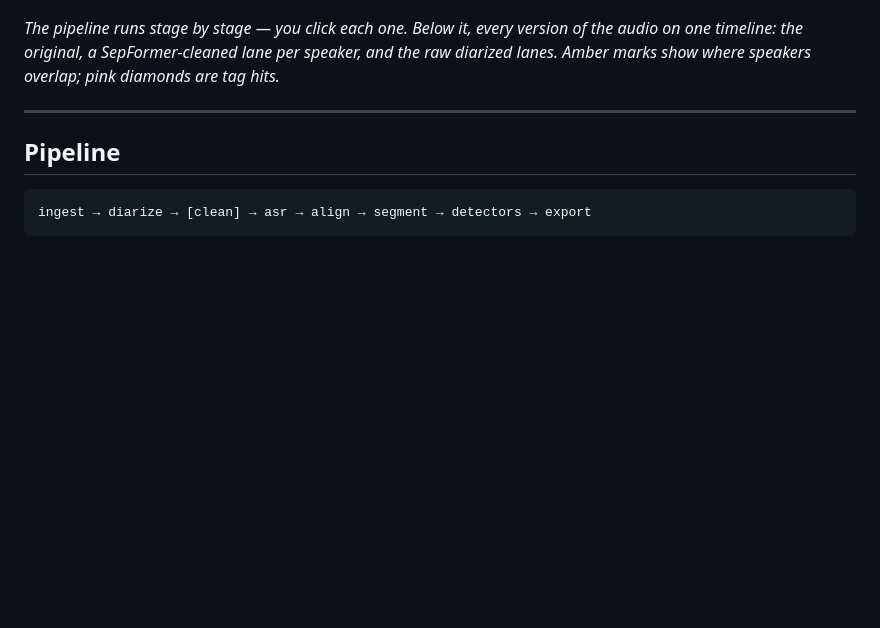
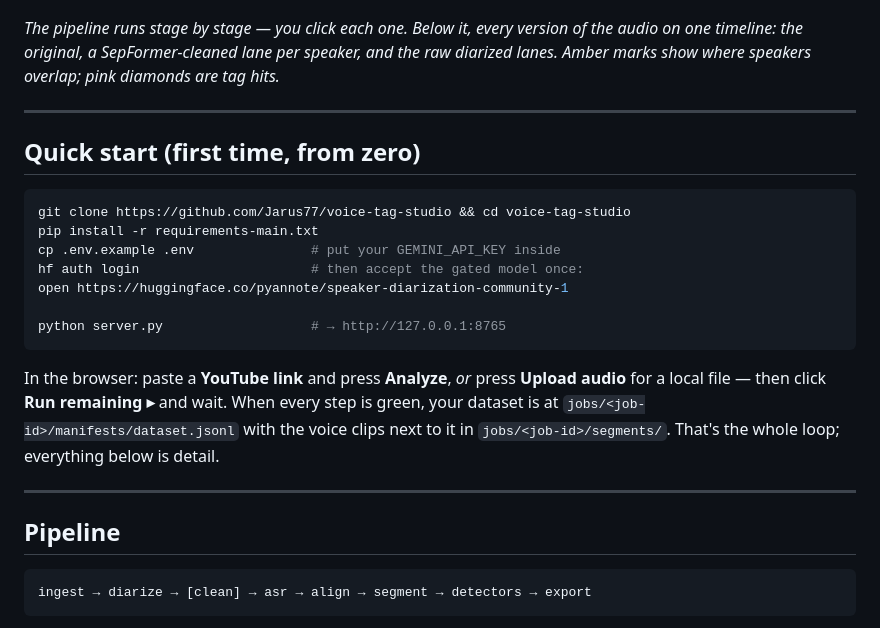
Before and after one commit to Jarus77/voice-tag-studio, a Markdown page: README.md, the part around one of its changes. Drawn GitHub-style; blank space fills up the shorter version.

````diff
--- a/README.md
+++ b/README.md
@@ -18,6 +18,26 @@ by ear, or headless over a folder of files.
 the audio on one timeline: the original, a SepFormer-cleaned lane per speaker, and
 the raw diarized lanes. Amber marks show where speakers overlap; pink diamonds are
 tag hits.*
+
+---
+
+## Quick start (first time, from zero)
+
+```bash
+git clone https://github.com/Jarus77/voice-tag-studio && cd voice-tag-studio
+pip install -r requirements-main.txt
+cp .env.example .env               # put your GEMINI_API_KEY inside
+hf auth login                      # then accept the gated model once:
+open https://huggingface.co/pyannote/speaker-diarization-community-1
+
+python server.py                   # → http://127.0.0.1:8765
+```
+
+In the browser: paste a **YouTube link** and press **Analyze**, *or* press
+**Upload audio** for a local file — then click **Run remaining ▸** and wait.
+When every step is green, your dataset is at
+`jobs/<job-id>/manifests/dataset.jsonl` with the voice clips next to it in
+`jobs/<job-id>/segments/`. That's the whole loop; everything below is detail.
 
 ---
 
````
Also changed, not shown: other parts of README.md (+52 -10 lines).
